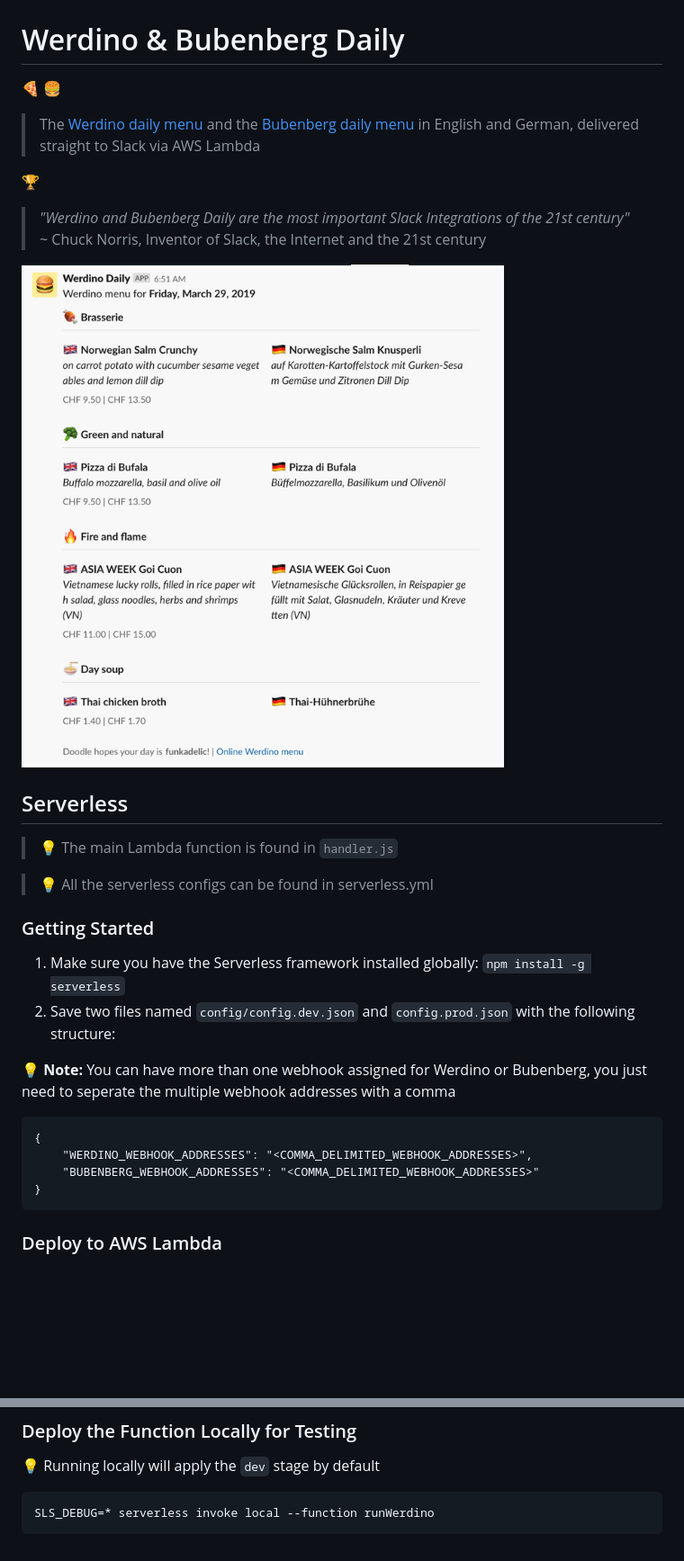
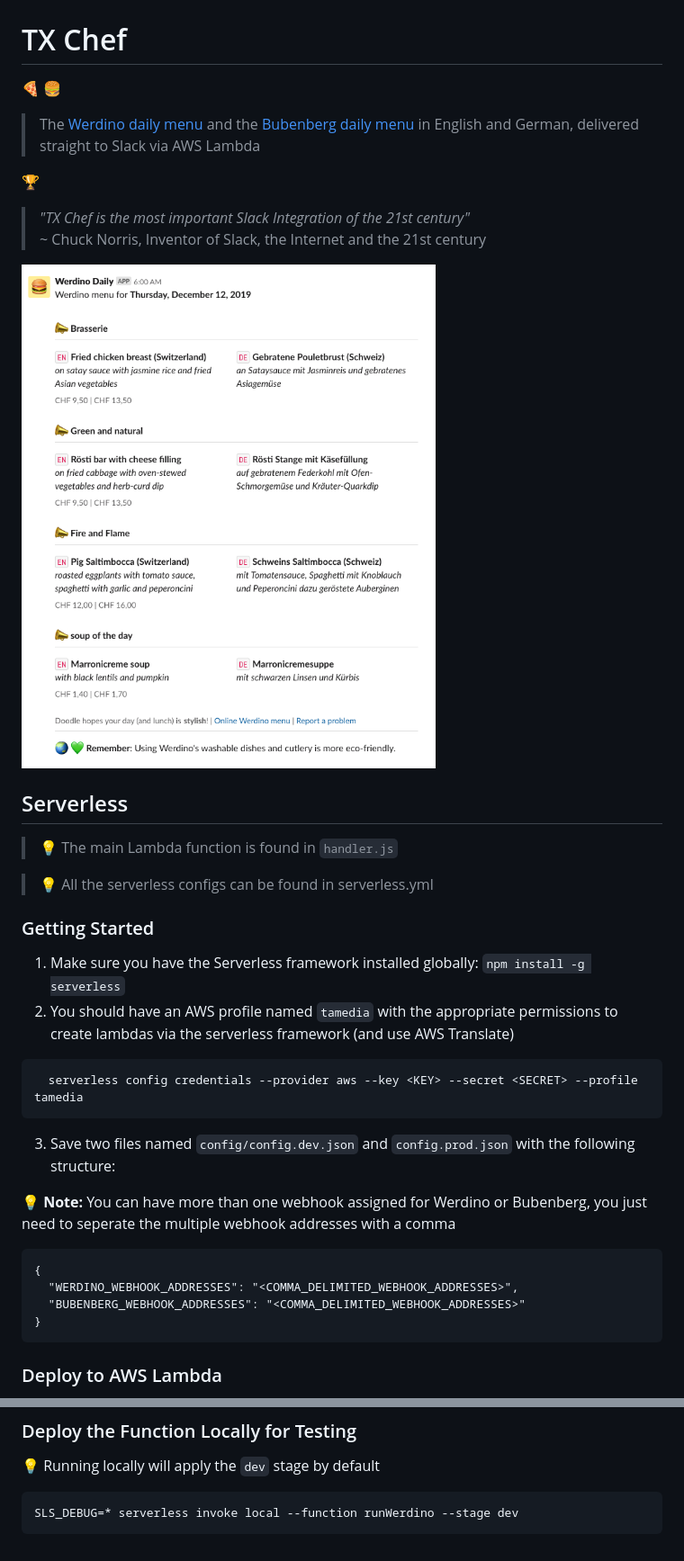
Before and after one commit to tamediadigital/tx-chef, a Markdown page: readme.md, 2 parts joined by grey strips. Shown: that part at 90% size. Rendered like a GitHub page; pictures changed too: media/screenshot.png; blank space fills up the shorter version.

Commit message:
migrate to Tamedia organization

````diff
--- a/readme.md
+++ b/readme.md
@@ -1,6 +1,6 @@
 ![](media/hamburger300x300.png)
 
-# Werdino & Bubenberg Daily
+# TX Chef
 
 :pizza: :hamburger:
 
@@ -8,7 +8,7 @@
 
 :trophy:
 
-> _"Werdino and Bubenberg Daily are the most important Slack Integrations of the 21st century"_
+> _"TX Chef is the most important Slack Integration of the 21st century"_
 ~ Chuck Norris, Inventor of Slack, the Internet and the 21st century
 
 ![](media/screenshot.png)
@@ -22,14 +22,18 @@
 ### Getting Started
 
 1. Make sure you have the Serverless framework installed globally: `npm install -g serverless`
-2. Save two files named `config/config.dev.json` and `config.prod.json` with the following structure:
+2. You should have an AWS profile named `tamedia` with the appropriate permissions to create lambdas via the serverless framework (and use AWS Translate)
+```
+  serverless config credentials --provider aws --key <KEY> --secret <SECRET> --profile tamedia
+```
+3. Save two files named `config/config.dev.json` and `config.prod.json` with the following structure:
 
 :bulb: **Note:** You can have more than one webhook assigned for Werdino or Bubenberg, you just need to seperate the multiple webhook addresses with a comma
 
 ```
 {
-    "WERDINO_WEBHOOK_ADDRESSES": "<COMMA_DELIMITED_WEBHOOK_ADDRESSES>",
-    "BUBENBERG_WEBHOOK_ADDRESSES": "<COMMA_DELIMITED_WEBHOOK_ADDRESSES>"
+  "WERDINO_WEBHOOK_ADDRESSES": "<COMMA_DELIMITED_WEBHOOK_ADDRESSES>",
+  "BUBENBERG_WEBHOOK_ADDRESSES": "<COMMA_DELIMITED_WEBHOOK_ADDRESSES>"
 }
 ```
 
@@ -52,5 +56,5 @@ $ serverless logs --function runWerdino --tail
 
 :bulb: Running locally will apply the `dev` stage by default
 ```
-SLS_DEBUG=* serverless invoke local --function runWerdino
+SLS_DEBUG=* serverless invoke local --function runWerdino --stage dev
 ```
````
Also changed, not shown: 2 other files.
